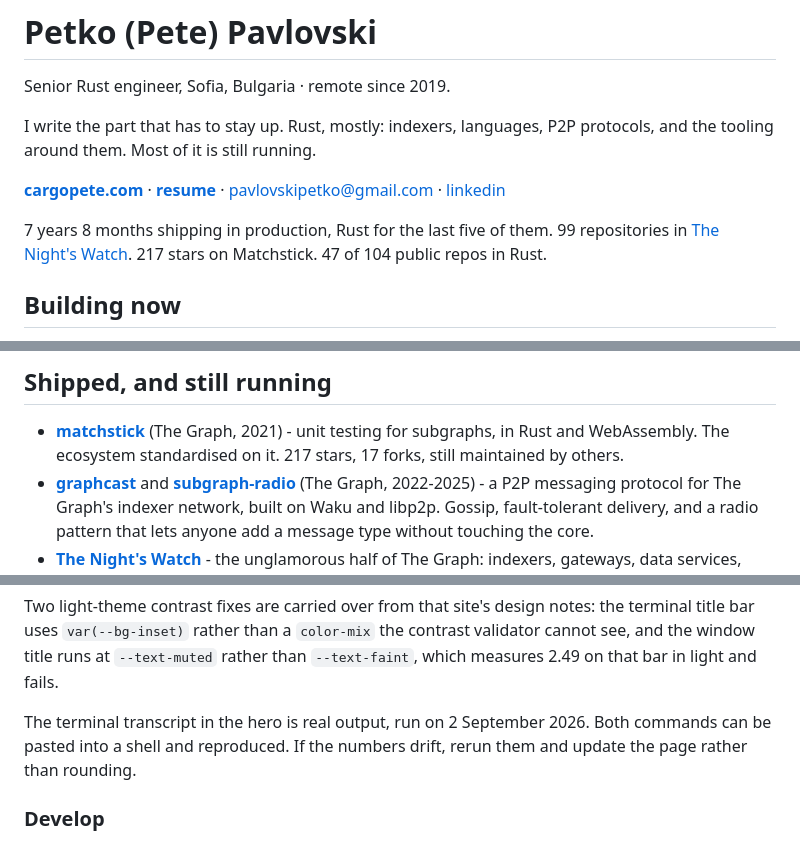
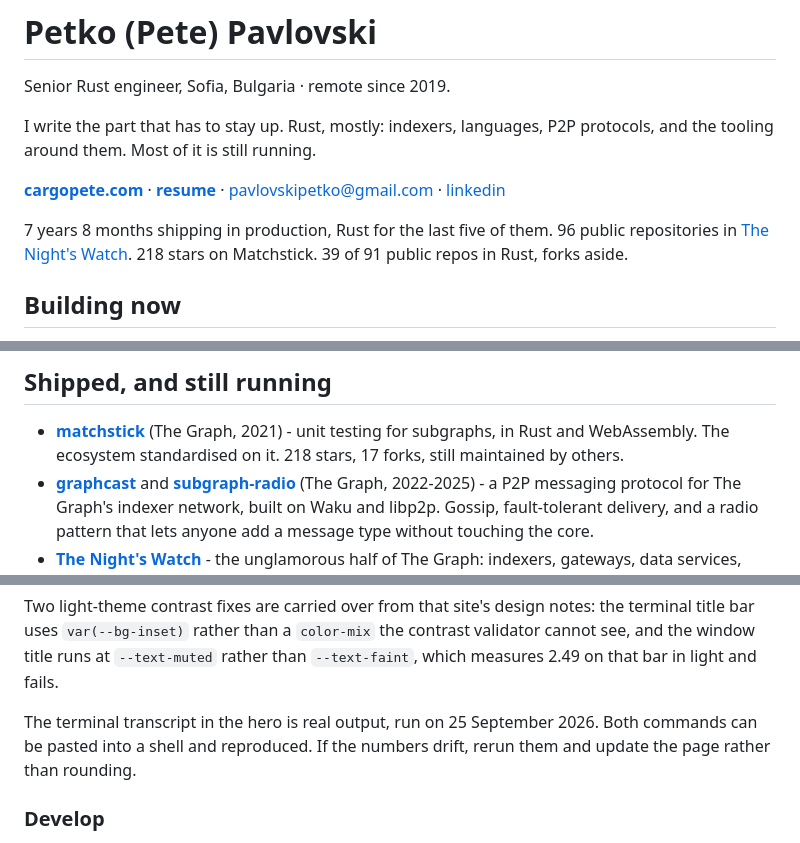
Before and after one commit to cargopete/cargopete, a Markdown page: README.md, 3 parts joined by grey strips. Drawn GitHub-style.

Commit message:
README: match the site's counts

```diff
--- a/README.md
+++ b/README.md
@@ -8,9 +8,9 @@ protocols, and the tooling around them. Most of it is still running.
 **[cargopete.com](https://cargopete.com)** · **[resume](https://cargopete.com/resume/)** · pavlovskipetko@gmail.com ·
 [linkedin](https://www.linkedin.com/in/pete-pavlovski-07486a156/)
 
-7 years 8 months shipping in production, Rust for the last five of them. 99
-repositories in [The Night's Watch](https://github.com/nightswatchhq). 217 stars
-on Matchstick. 47 of 104 public repos in Rust.
+7 years 8 months shipping in production, Rust for the last five of them. 96
+public repositories in [The Night's Watch](https://github.com/nightswatchhq). 218
+stars on Matchstick. 39 of 91 public repos in Rust, forks aside.
 
 ## Building now
 
@@ -30,7 +30,7 @@ on Matchstick. 47 of 104 public repos in Rust.
 
 - **[matchstick](https://github.com/LimeChain/matchstick)** (The Graph, 2021) -
   unit testing for subgraphs, in Rust and WebAssembly. The ecosystem standardised
-  on it. 217 stars, 17 forks, still maintained by others.
+  on it. 218 stars, 17 forks, still maintained by others.
 - **[graphcast](https://github.com/graphops/graphcast-sdk)** and
   **[subgraph-radio](https://github.com/graphops/subgraph-radio)** (The Graph,
   2022-2025) - a P2P messaging protocol for The Graph's indexer network, built on
@@ -141,7 +141,7 @@ terminal title bar uses `var(--bg-inset)` rather than a `color-mix` the contrast
 validator cannot see, and the window title runs at `--text-muted` rather than
 `--text-faint`, which measures 2.49 on that bar in light and fails.
 
-The terminal transcript in the hero is real output, run on 2 September 2026. Both
+The terminal transcript in the hero is real output, run on 25 September 2026. Both
 commands can be pasted into a shell and reproduced. If the numbers drift, rerun them
 and update the page rather than rounding.
 
```
